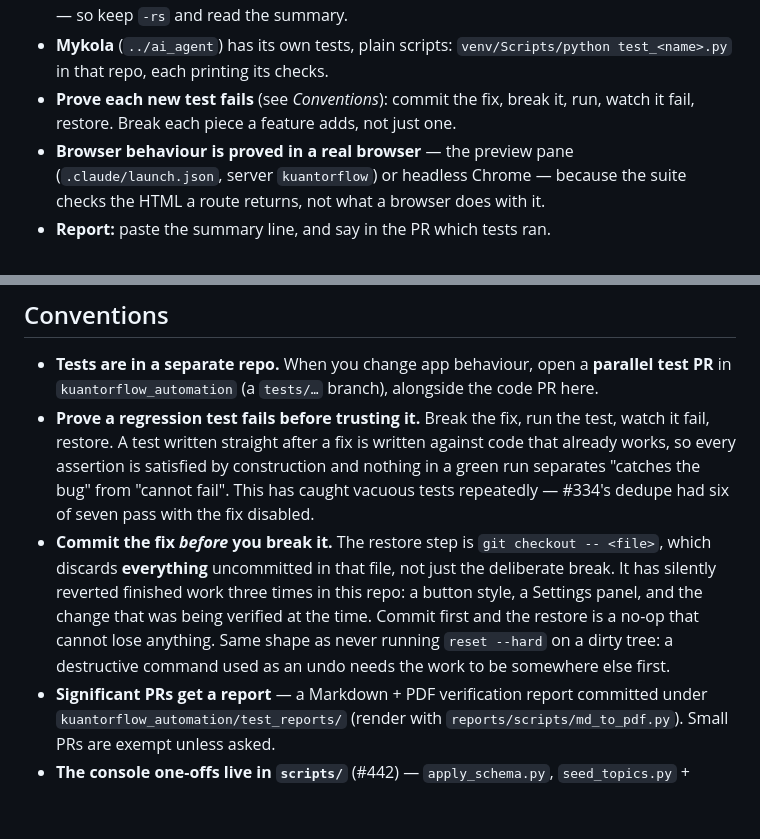
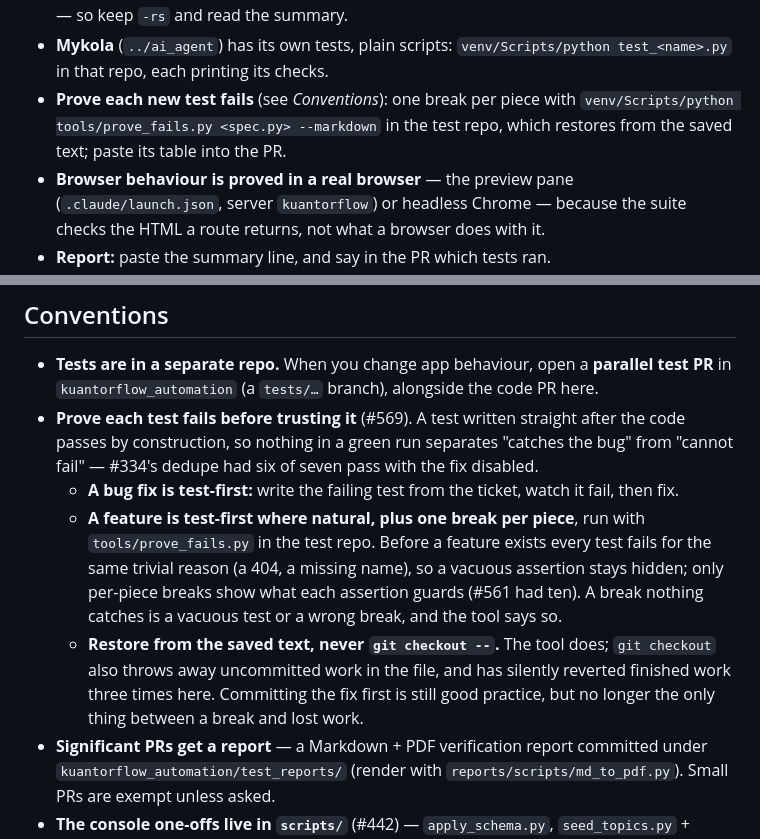
Before and after one commit to Kuantor/kuantorflow, a Markdown page: CLAUDE.md, 2 parts joined by grey strips. GitHub-like rendering; blank space fills up the shorter version.

Commit message:
Conventions: test-first for fixes, per-piece breaks with prove_fails.py for features (#569)
The two bullets on proving a test fails become one: a bug fix is test-first;
a feature is test-first where natural plus one break per piece, run with
tools/prove_fails.py in the test repo; and a break is restored from the saved
text, never git checkout --, which also discards uncommitted work. The
Verifying-your-work block names the tool and its --markdown table.

Co-Authored-By: Claude Opus 5.5 <noreply@anthropic.com>

```diff
--- a/CLAUDE.md
+++ b/CLAUDE.md
@@ -39,8 +39,9 @@ RUN_DB_ROUNDTRIP=1 venv/Scripts/python -m pytest -q -rs tests/test_<x>_db.py   #
   silently** — "7 skipped" looks green — so keep `-rs` and read the summary.
 - **Mykola** (`../ai_agent`) has its own tests, plain scripts:
   `venv/Scripts/python test_<name>.py` in that repo, each printing its checks.
-- **Prove each new test fails** (see *Conventions*): commit the fix, break it,
-  run, watch it fail, restore. Break each piece a feature adds, not just one.
+- **Prove each new test fails** (see *Conventions*): one break per piece with
+  `venv/Scripts/python tools/prove_fails.py <spec.py> --markdown` in the test
+  repo, which restores from the saved text; paste its table into the PR.
 - **Browser behaviour is proved in a real browser** — the preview pane
   (`.claude/launch.json`, server `kuantorflow`) or headless Chrome — because the
   suite checks the HTML a route returns, not what a browser does with it.
@@ -176,20 +177,23 @@ file is the source of truth and its test derives from it.
 - **Tests are in a separate repo.** When you change app behaviour, open a
   **parallel test PR** in `kuantorflow_automation` (a `tests/…` branch),
   alongside the code PR here.
-- **Prove a regression test fails before trusting it.** Break the fix, run the
-  test, watch it fail, restore. A test written straight after a fix is written
-  against code that already works, so every assertion is satisfied by
-  construction and nothing in a green run separates "catches the bug" from
-  "cannot fail". This has caught vacuous tests repeatedly — #334's dedupe had
-  six of seven pass with the fix disabled.
-- **Commit the fix *before* you break it.** The restore step is
-  `git checkout -- <file>`, which discards **everything** uncommitted in that
-  file, not just the deliberate break. It has silently reverted finished work
-  three times in this repo: a button style, a Settings panel, and the change
-  that was being verified at the time. Commit first and the restore is a
-  no-op that cannot lose anything. Same shape as never running `reset --hard`
-  on a dirty tree: a destructive command used as an undo needs the work to be
-  somewhere else first.
+- **Prove each test fails before trusting it** (#569). A test written straight
+  after the code passes by construction, so nothing in a green run separates
+  "catches the bug" from "cannot fail" — #334's dedupe had six of seven pass
+  with the fix disabled.
+  - **A bug fix is test-first:** write the failing test from the ticket, watch
+    it fail, then fix.
+  - **A feature is test-first where natural, plus one break per piece**, run
+    with `tools/prove_fails.py` in the test repo. Before a feature exists every
+    test fails for the same trivial reason (a 404, a missing name), so a vacuous
+    assertion stays hidden; only per-piece breaks show what each assertion
+    guards (#561 had ten). A break nothing catches is a vacuous test or a wrong
+    break, and the tool says so.
+  - **Restore from the saved text, never `git checkout --`.** The tool does;
+    `git checkout` also throws away uncommitted work in the file, and has
+    silently reverted finished work three times here. Committing the fix first
+    is still good practice, but no longer the only thing between a break and
+    lost work.
 - **Significant PRs get a report** — a Markdown + PDF verification report
   committed under `kuantorflow_automation/test_reports/` (render with
   `reports/scripts/md_to_pdf.py`). Small PRs are exempt unless asked.
```
